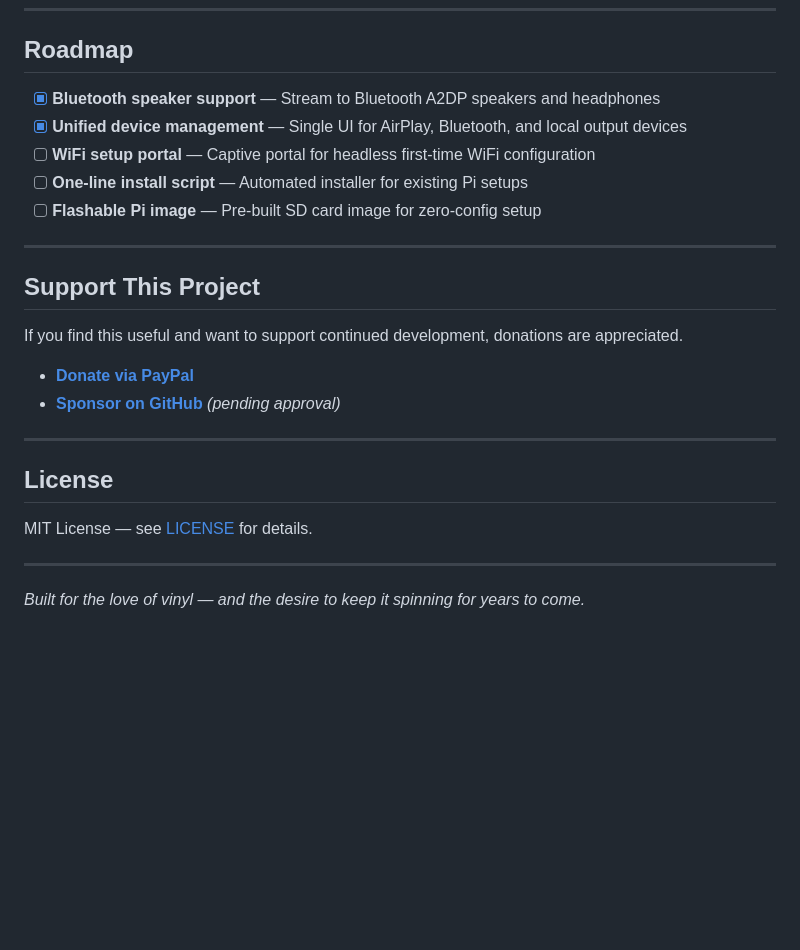
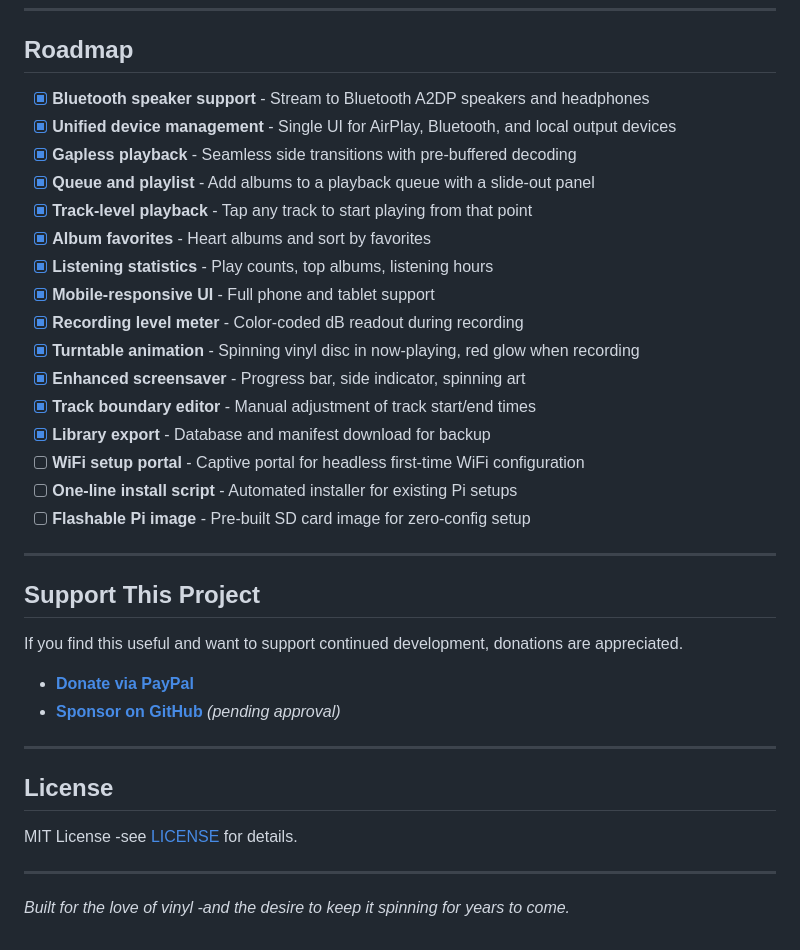
Before and after one commit to palavido-dev/vinyl-airplay, a Markdown page: README.md, the part around one of its changes. GitHub-like rendering; blank space fills up the shorter version.

```diff
--- a/README.md
+++ b/README.md
@@ -206,11 +214,22 @@ vinyl-airplay/
 
 ## Roadmap
 
-- [x] **Bluetooth speaker support** — Stream to Bluetooth A2DP speakers and headphones
-- [x] **Unified device management** — Single UI for AirPlay, Bluetooth, and local output devices
-- [ ] **WiFi setup portal** — Captive portal for headless first-time WiFi configuration
-- [ ] **One-line install script** — Automated installer for existing Pi setups
-- [ ] **Flashable Pi image** — Pre-built SD card image for zero-config setup
+- [x] **Bluetooth speaker support** - Stream to Bluetooth A2DP speakers and headphones
+- [x] **Unified device management** - Single UI for AirPlay, Bluetooth, and local output devices
+- [x] **Gapless playback** - Seamless side transitions with pre-buffered decoding
+- [x] **Queue and playlist** - Add albums to a playback queue with a slide-out panel
+- [x] **Track-level playback** - Tap any track to start playing from that point
+- [x] **Album favorites** - Heart albums and sort by favorites
+- [x] **Listening statistics** - Play counts, top albums, listening hours
+- [x] **Mobile-responsive UI** - Full phone and tablet support
+- [x] **Recording level meter** - Color-coded dB readout during recording
+- [x] **Turntable animation** - Spinning vinyl disc in now-playing, red glow when recording
+- [x] **Enhanced screensaver** - Progress bar, side indicator, spinning art
+- [x] **Track boundary editor** - Manual adjustment of track start/end times
+- [x] **Library export** - Database and manifest download for backup
+- [ ] **WiFi setup portal** - Captive portal for headless first-time WiFi configuration
+- [ ] **One-line install script** - Automated installer for existing Pi setups
+- [ ] **Flashable Pi image** - Pre-built SD card image for zero-config setup
 
 ---
 
@@ -225,8 +244,8 @@ If you find this useful and want to support continued development, donations are
 
 ## License
 
-MIT License — see [LICENSE](LICENSE) for details.
+MIT License -see [LICENSE](LICENSE) for details.
 
 ---
 
-*Built for the love of vinyl — and the desire to keep it spinning for years to come.*
+*Built for the love of vinyl -and the desire to keep it spinning for years to come.*
```
Also changed, not shown: other parts of README.md (+32 -24 lines).
